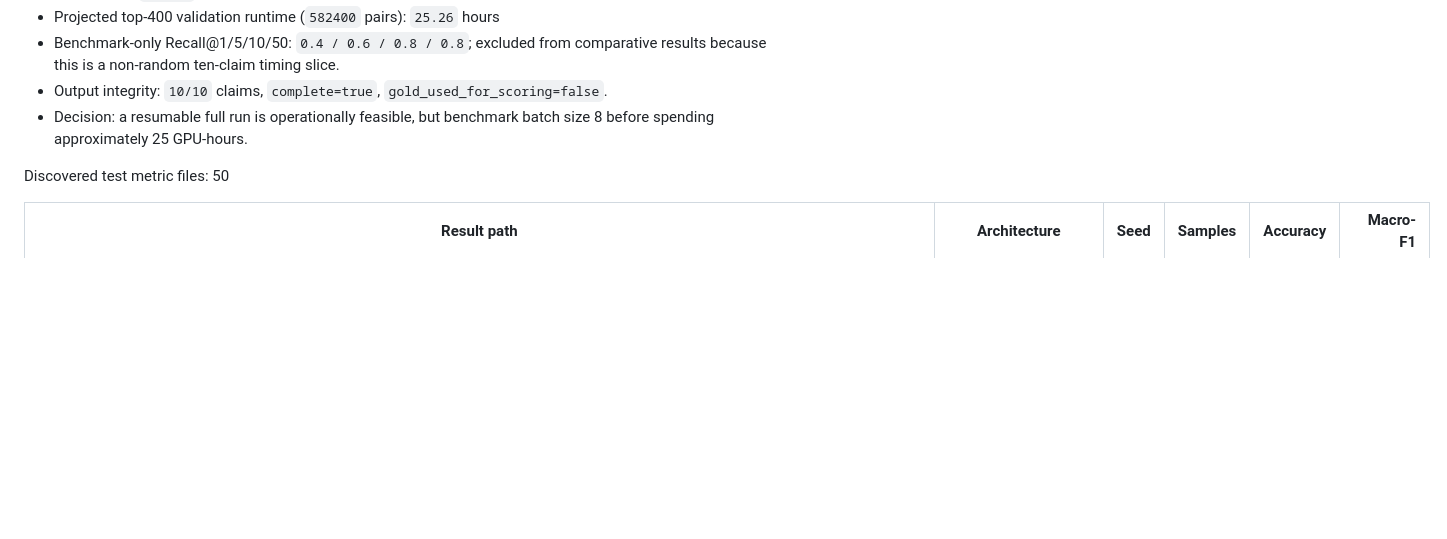
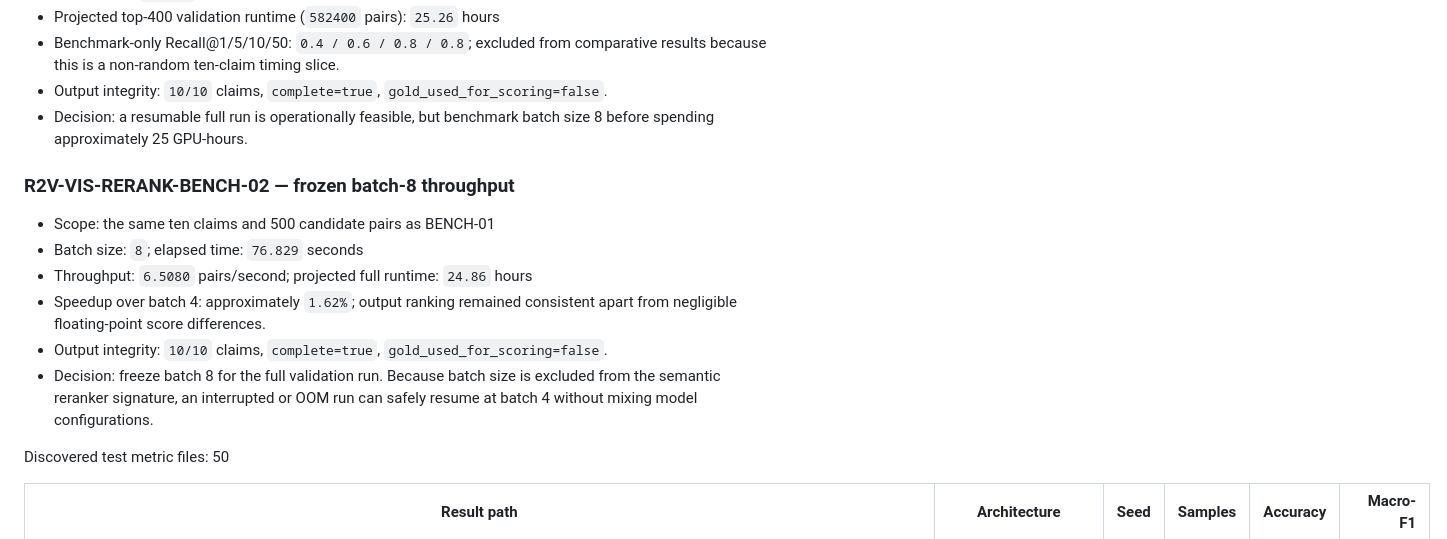
Before and after one commit to lee-vtruong/GraphCURE, a Markdown page: docs/SERVER_RESULTS.md, the part around the change. GitHub-like rendering; blank space fills up the shorter version.

Commit message:
Freeze visual reranker throughput settings

```diff
--- a/docs/SERVER_RESULTS.md
+++ b/docs/SERVER_RESULTS.md
@@ -318,6 +318,19 @@ test retrieval remains locked until architecture and hyperparameters freeze.
   `gold_used_for_scoring=false`.
 - Decision: a resumable full run is operationally feasible, but benchmark
   batch size 8 before spending approximately 25 GPU-hours.
+
+### R2V-VIS-RERANK-BENCH-02 — frozen batch-8 throughput
+
+- Scope: the same ten claims and 500 candidate pairs as BENCH-01
+- Batch size: `8`; elapsed time: `76.829` seconds
+- Throughput: `6.5080` pairs/second; projected full runtime: `24.86` hours
+- Speedup over batch 4: approximately `1.62%`; output ranking remained
+  consistent apart from negligible floating-point score differences.
+- Output integrity: `10/10` claims, `complete=true`,
+  `gold_used_for_scoring=false`.
+- Decision: freeze batch 8 for the full validation run. Because batch size is
+  excluded from the semantic reranker signature, an interrupted or OOM run can
+  safely resume at batch 4 without mixing model configurations.
 
 Discovered test metric files: 50
 
```
Also changed, not shown: docs/MODERN_MULTIMODAL_CLOSED_CORPUS.md (+5 -0 lines).
